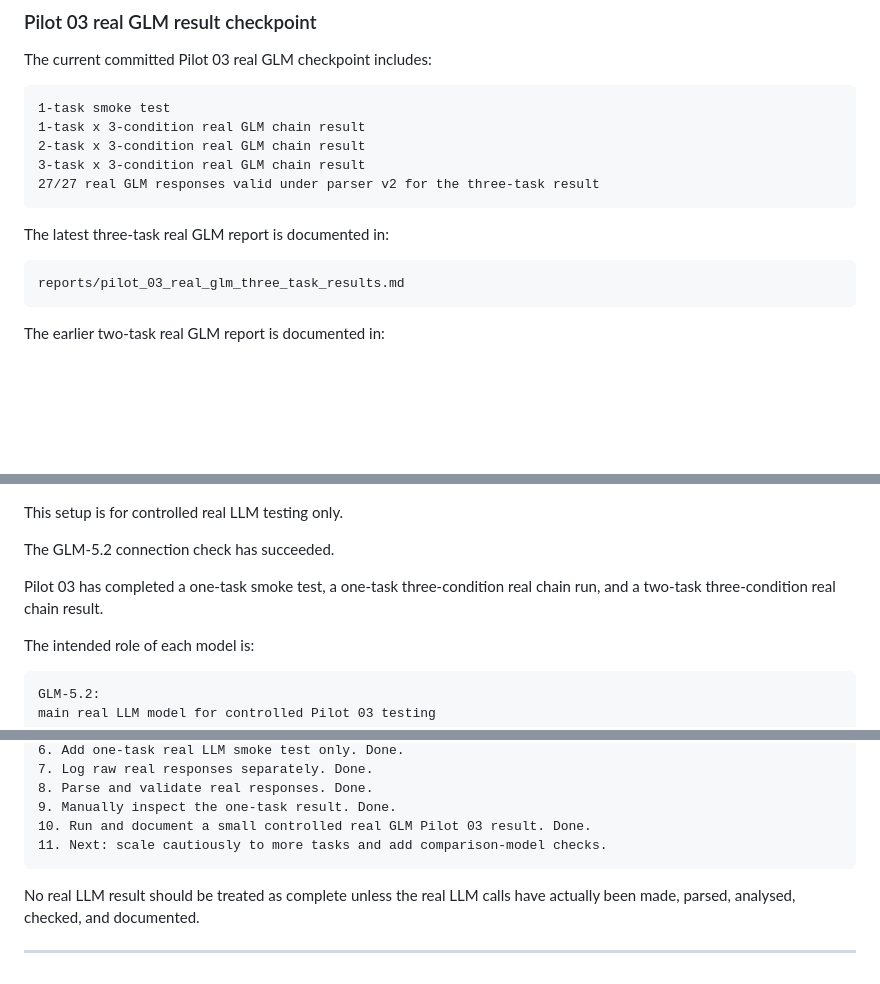
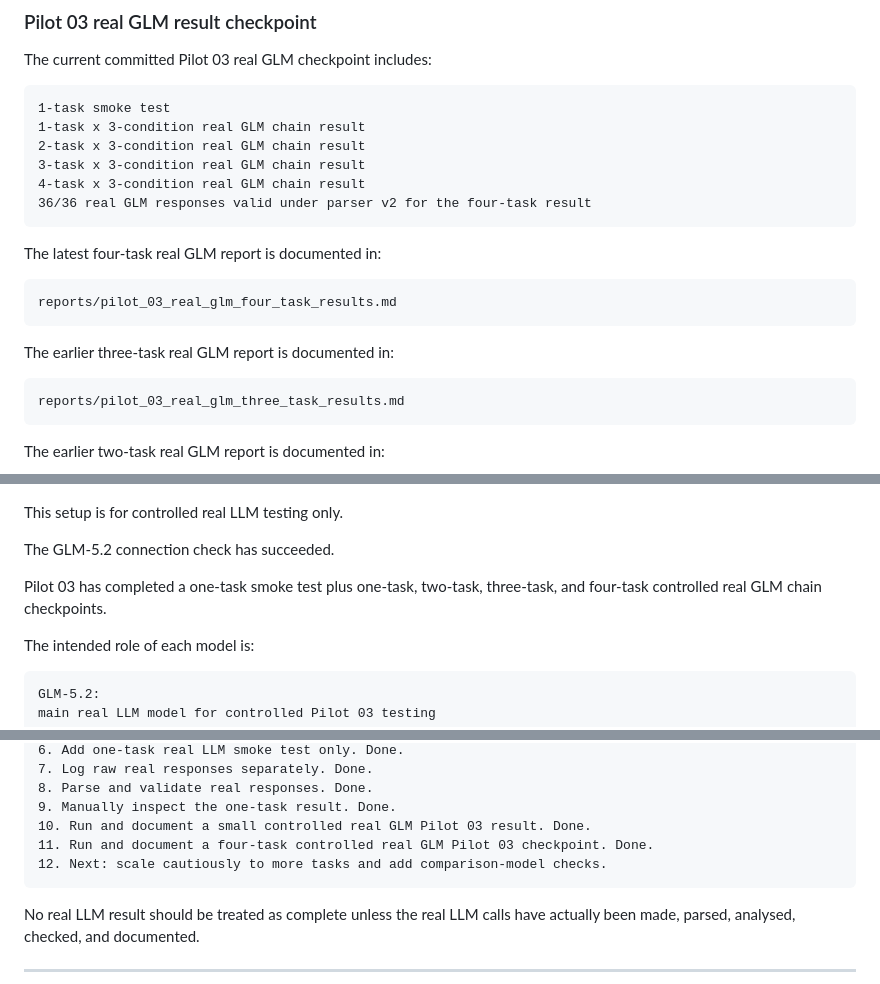
Before and after one commit to NaimurRahmanR/evidence-state-reliability, a Markdown page: README.md, 3 parts joined by grey strips. Rendered like a GitHub page; blank space fills up the shorter version.

Commit message:
Update README with Pilot 03 four-task checkpoint

````diff
--- a/README.md
+++ b/README.md
@@ -379,10 +379,17 @@ The current committed Pilot 03 real GLM checkpoint includes:
 1-task x 3-condition real GLM chain result
 2-task x 3-condition real GLM chain result
 3-task x 3-condition real GLM chain result
-27/27 real GLM responses valid under parser v2 for the three-task result
+4-task x 3-condition real GLM chain result
+36/36 real GLM responses valid under parser v2 for the four-task result
 ```
 
-The latest three-task real GLM report is documented in:
+The latest four-task real GLM report is documented in:
+
+```text
+reports/pilot_03_real_glm_four_task_results.md
+```
+
+The earlier three-task real GLM report is documented in:
 
 ```text
 reports/pilot_03_real_glm_three_task_results.md
@@ -426,7 +433,7 @@ This setup is for controlled real LLM testing only.
 
 The GLM-5.2 connection check has succeeded.
 
-Pilot 03 has completed a one-task smoke test, a one-task three-condition real chain run, and a two-task three-condition real chain result.
+Pilot 03 has completed a one-task smoke test plus one-task, two-task, three-task, and four-task controlled real GLM chain checkpoints.
 
 The intended role of each model is:
 
@@ -762,7 +769,8 @@ The next planned stages are:
 8. Parse and validate real responses. Done.
 9. Manually inspect the one-task result. Done.
 10. Run and document a small controlled real GLM Pilot 03 result. Done.
-11. Next: scale cautiously to more tasks and add comparison-model checks.
+11. Run and document a four-task controlled real GLM Pilot 03 checkpoint. Done.
+12. Next: scale cautiously to more tasks and add comparison-model checks.
 ```
 
 No real LLM result should be treated as complete unless the real LLM calls have actually been made, parsed, analysed, checked, and documented.
````
